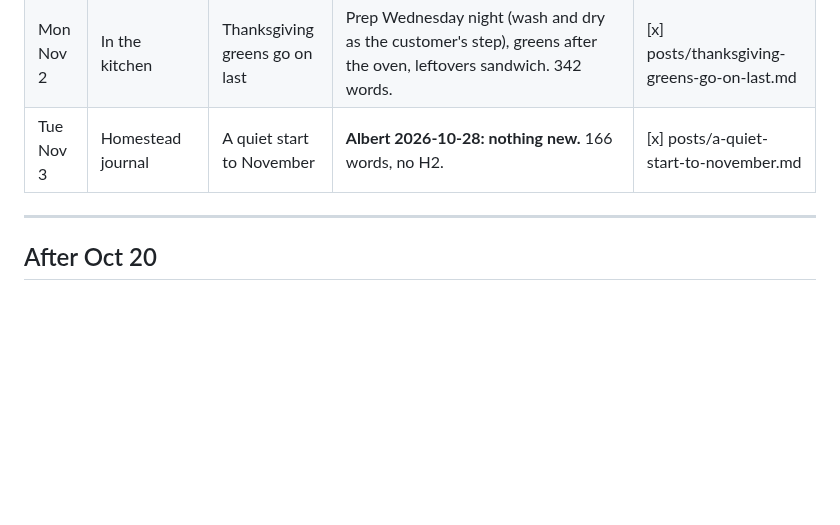
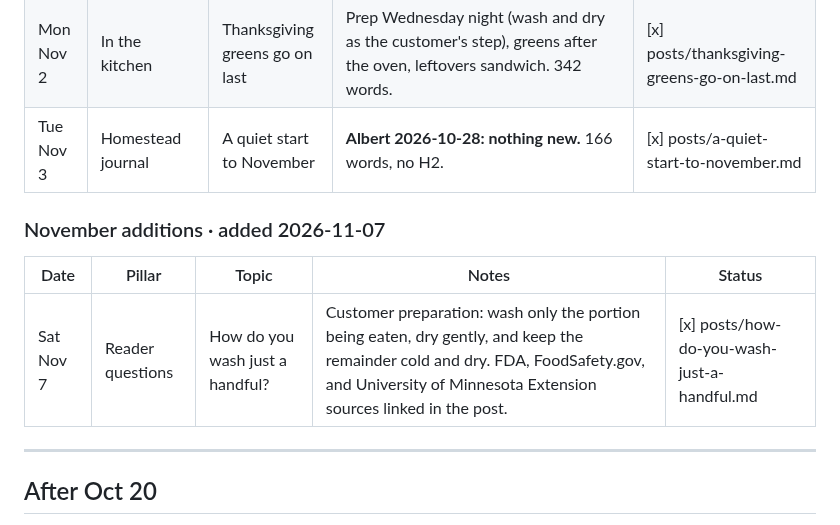
Before and after one commit to Volkman-Farm/volkman-farm.github.io, a Markdown page: CONTENT-PLAN.md, the part around the change. Rendered like a GitHub page; blank space fills up the shorter version.

Commit message:
feat(blog): add post how-do-you-wash-just-a-handful

```diff
--- a/CONTENT-PLAN.md
+++ b/CONTENT-PLAN.md
@@ -489,6 +489,12 @@ were left open for lack of a topic; evergreen drafts added 2026-10-31 at Albert'
 | Mon Nov 2 | In the kitchen | Thanksgiving greens go on last | Prep Wednesday night (wash and dry as the customer's step), greens after the oven, leftovers sandwich. 342 words. | [x] posts/thanksgiving-greens-go-on-last.md |
 | Tue Nov 3 | Homestead journal | A quiet start to November | **Albert 2026-10-28: nothing new.** 166 words, no H2. | [x] posts/a-quiet-start-to-november.md |
 
+### November additions · added 2026-11-07
+
+| Date | Pillar | Topic | Notes | Status |
+|---|---|---|---|---|
+| Sat Nov 7 | Reader questions | How do you wash just a handful? | Customer preparation: wash only the portion being eaten, dry gently, and keep the remainder cold and dry. FDA, FoodSafety.gov, and University of Minnesota Extension sources linked in the post. | [x] posts/how-do-you-wash-just-a-handful.md |
+
 ---
 
 ## After Oct 20
```
Also changed, not shown: posts/how-do-you-wash-just-a-handful.md (added, +30 -0 lines).
